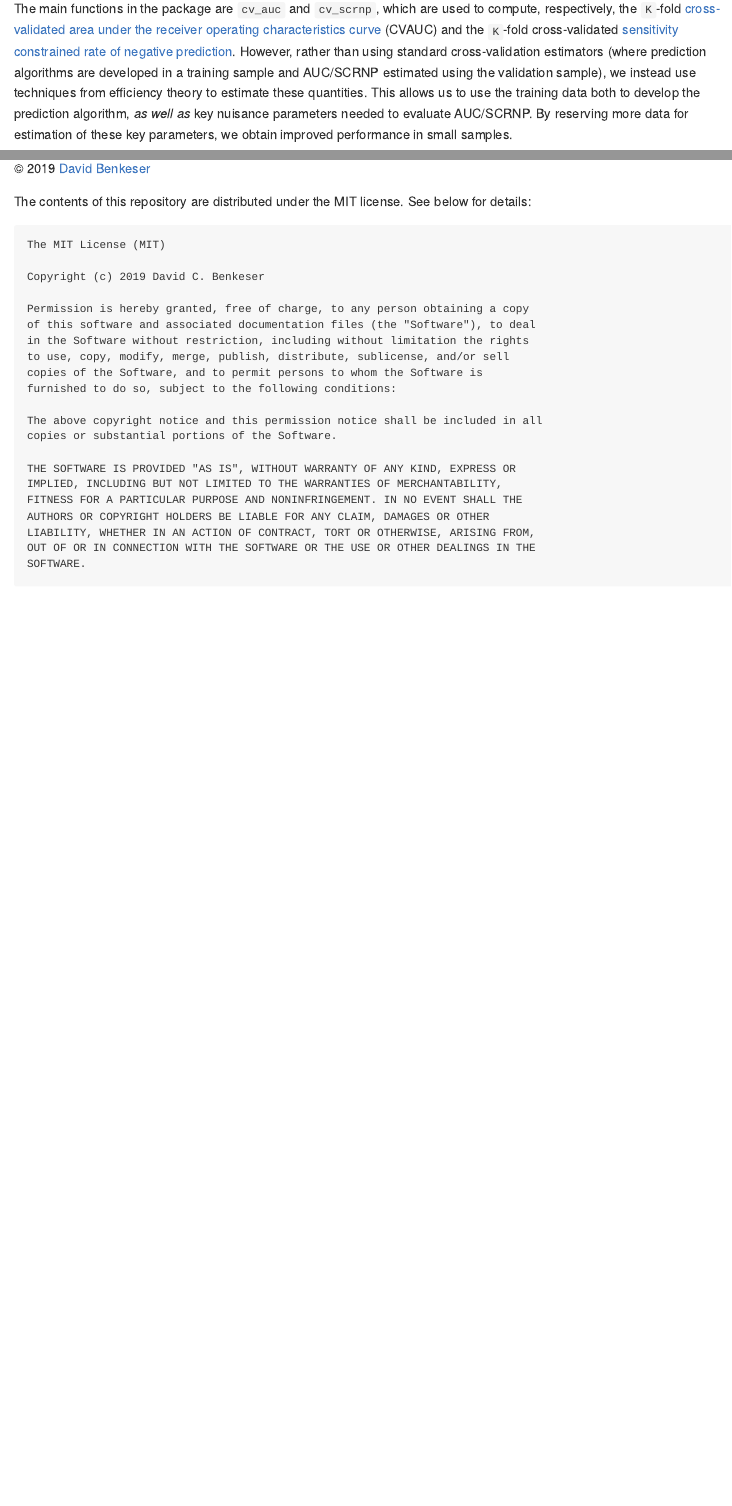
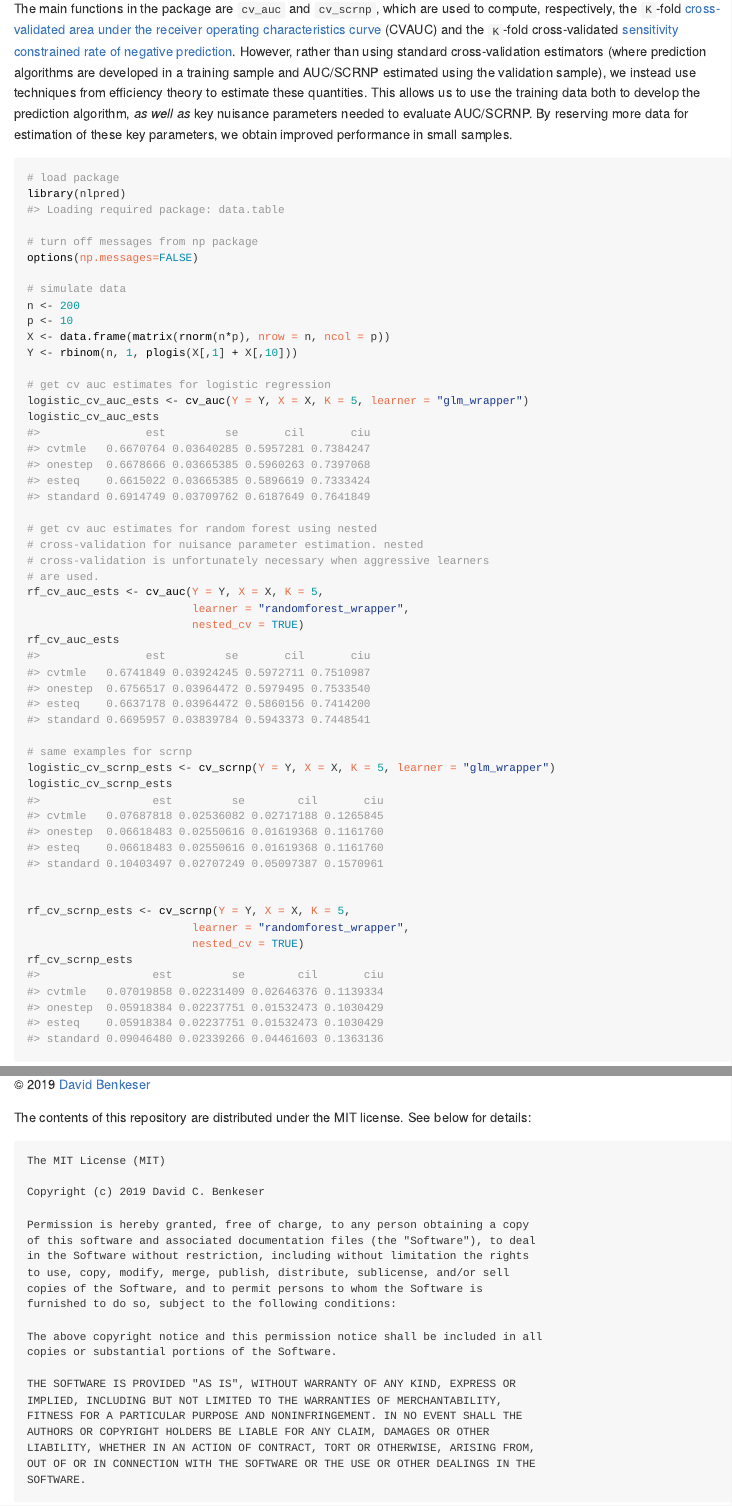
Before and after one commit to benkeser/nlpred, an R Markdown document (README.Rmd): the page in a window 1100 px wide, from 870 px down, and a second part further down, joined at a grey line. The pictures show the output file README.html that the author committed with the source, opened offline.

Commit message:
suppress np messages

````diff
--- a/README.Rmd
+++ b/README.Rmd
@@ -68,6 +68,9 @@ key parameters, we obtain improved performance in small samples.
 ```{r}
 # load package
 library(nlpred)
+
+# turn off messages from np package
+options(np.messages=FALSE)
 
 # simulate data
 n <- 200
````
Also changed, not shown: README.html, README.md.
